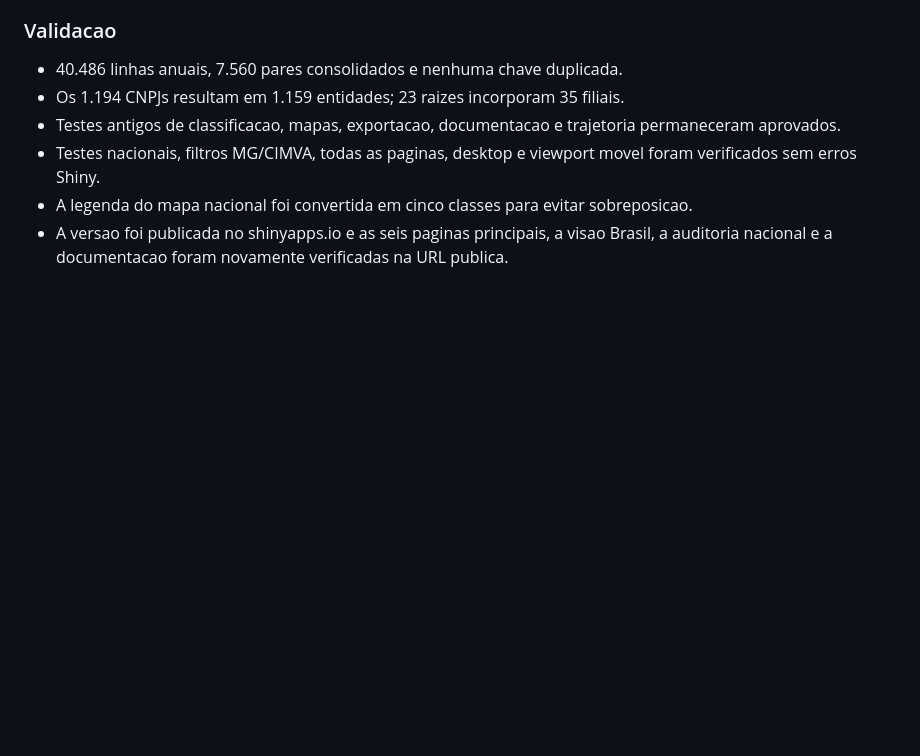
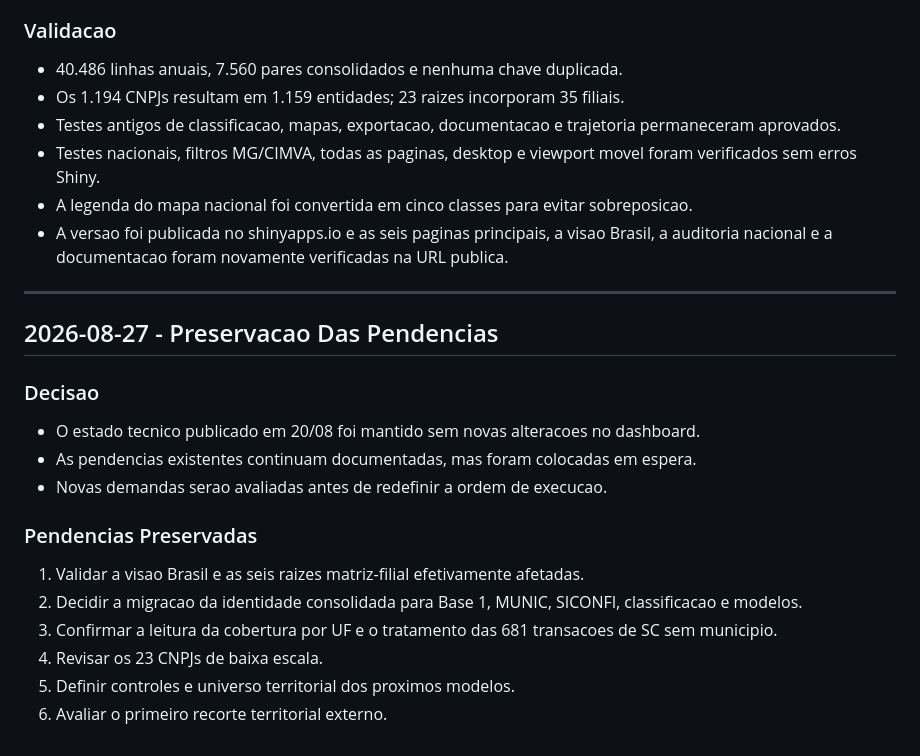
Before and after one commit to driano1221/consorcios-mg-dados-territorio, a Markdown page: docs/DIARIO_DE_TRABALHO.md, the part around the change. Drawn GitHub-style; blank space fills up the shorter version.

```diff
--- a/docs/DIARIO_DE_TRABALHO.md
+++ b/docs/DIARIO_DE_TRABALHO.md
@@ -606,3 +606,22 @@ Ao encerrar uma sessao relevante, adicionar uma entrada com:
 - Testes nacionais, filtros MG/CIMVA, todas as paginas, desktop e viewport movel foram verificados sem erros Shiny.
 - A legenda do mapa nacional foi convertida em cinco classes para evitar sobreposicao.
 - A versao foi publicada no shinyapps.io e as seis paginas principais, a visao Brasil, a auditoria nacional e a documentacao foram novamente verificadas na URL publica.
+
+---
+
+## 2026-08-27 - Preservacao Das Pendencias
+
+### Decisao
+
+- O estado tecnico publicado em 20/08 foi mantido sem novas alteracoes no dashboard.
+- As pendencias existentes continuam documentadas, mas foram colocadas em espera.
+- Novas demandas serao avaliadas antes de redefinir a ordem de execucao.
+
+### Pendencias Preservadas
+
+1. Validar a visao Brasil e as seis raizes matriz-filial efetivamente afetadas.
+2. Decidir a migracao da identidade consolidada para Base 1, MUNIC, SICONFI, classificacao e modelos.
+3. Confirmar a leitura da cobertura por UF e o tratamento das 681 transacoes de SC sem municipio.
+4. Revisar os 23 CNPJs de baixa escala.
+5. Definir controles e universo territorial dos proximos modelos.
+6. Avaliar o primeiro recorte territorial externo.
```
Also changed, not shown: docs/MEMORIA_ideiaMides.md (+14 -3 lines), docs/PROXIMOS_PASSOS.md (+5 -1 lines).
